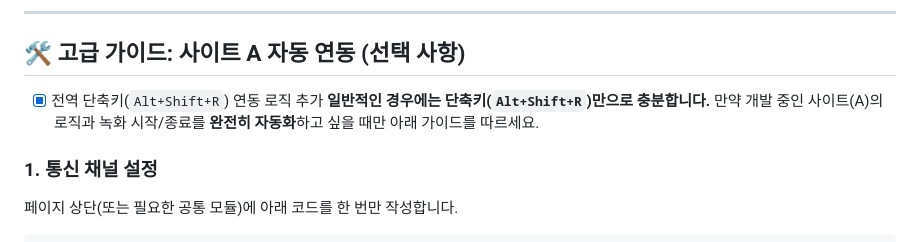
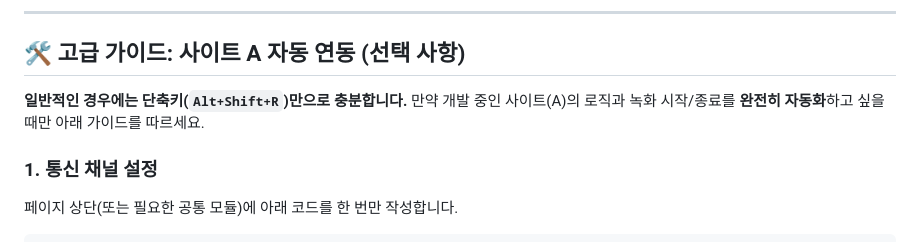
Before and after one commit to lastjung/smart-recorder, a Markdown page: README.md, the part around the change. Drawn GitHub-style.

Commit message:
Docs: Fix typo in README and update task status

```diff
--- a/README.md
+++ b/README.md
@@ -13,8 +13,7 @@ AI 기반 웹 레코더 도구입니다. 이 프로젝트는 순수 JavaScript(V
 
 ## 🛠 고급 가이드: 사이트 A 자동 연동 (선택 사항)
 
-- [x] 전역 단축키(`Alt+Shift+R`) 연동 로직 추가
-      **일반적인 경우에는 단축키(`Alt+Shift+R`)만으로 충분합니다.** 만약 개발 중인 사이트(A)의 로직과 녹화 시작/종료를 **완전히 자동화**하고 싶을 때만 아래 가이드를 따르세요.
+**일반적인 경우에는 단축키(`Alt+Shift+R`)만으로 충분합니다.** 만약 개발 중인 사이트(A)의 로직과 녹화 시작/종료를 **완전히 자동화**하고 싶을 때만 아래 가이드를 따르세요.
 
 ### 1. 통신 채널 설정
 
```
